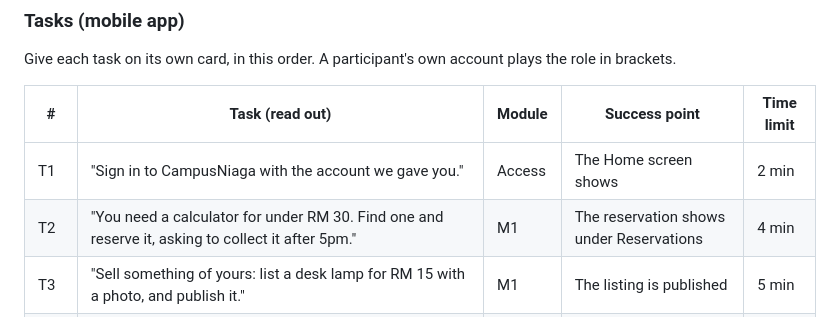
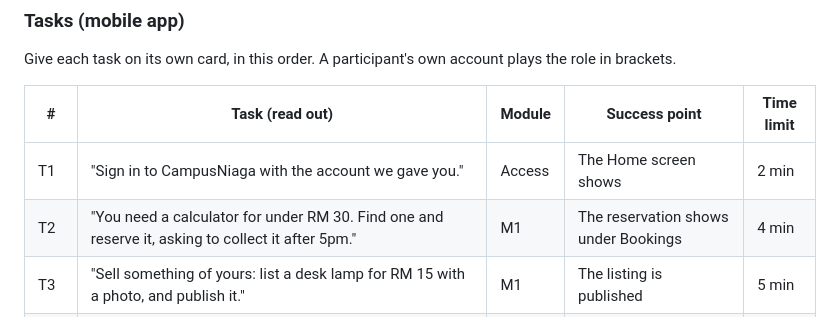
Before and after one commit to asyrafmika/CampusNiaga, a Markdown page: docs/qa/usability-test-kit.md, the part around the change. GitHub-like rendering.

```diff
--- a/docs/qa/usability-test-kit.md
+++ b/docs/qa/usability-test-kit.md
@@ -51,7 +51,7 @@ Give each task on its own card, in this order. A participant's own account plays
 | # | Task (read out) | Module | Success point | Time limit |
 |---|---|---|---|---|
 | T1 | "Sign in to CampusNiaga with the account we gave you." | Access | The Home screen shows | 2 min |
-| T2 | "You need a calculator for under RM 30. Find one and reserve it, asking to collect it after 5pm." | M1 | The reservation shows under Reservations | 4 min |
+| T2 | "You need a calculator for under RM 30. Find one and reserve it, asking to collect it after 5pm." | M1 | The reservation shows under Bookings | 4 min |
 | T3 | "Sell something of yours: list a desk lamp for RM 15 with a photo, and publish it." | M1 | The listing is published | 5 min |
 | T4 | "Check whether anyone has asked to reserve your things, and what state your own reservation is in." | M1 | Participant states both correctly | 2 min |
 | T5 | "You want to sell brownies as a small business. Start an application, save it as a draft, then come back and submit it." | M2 | The application shows "Waiting for a reviewer" | 6 min |
```
Also changed, not shown: README.md (+1 -1 lines), docs/images/mobile/home.png, 5 other files.
